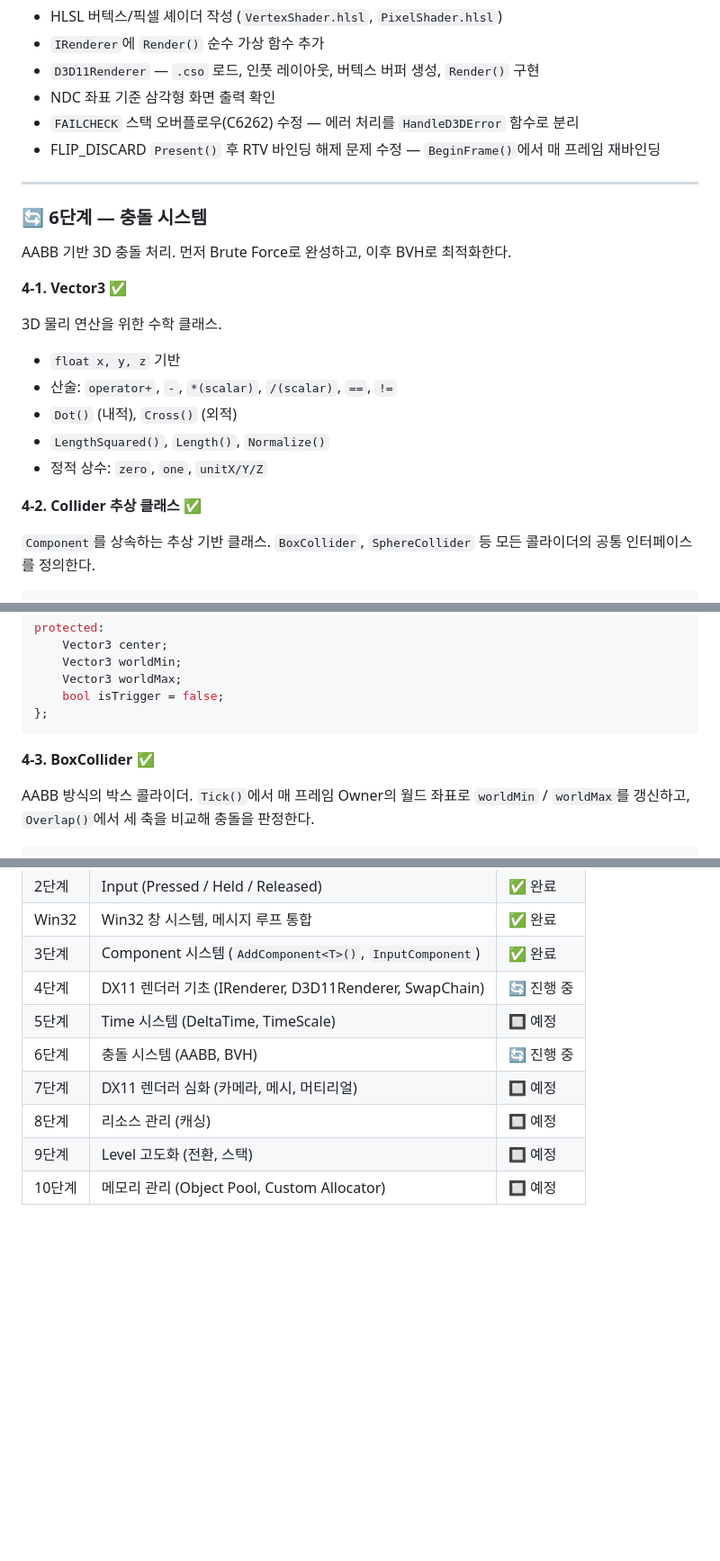
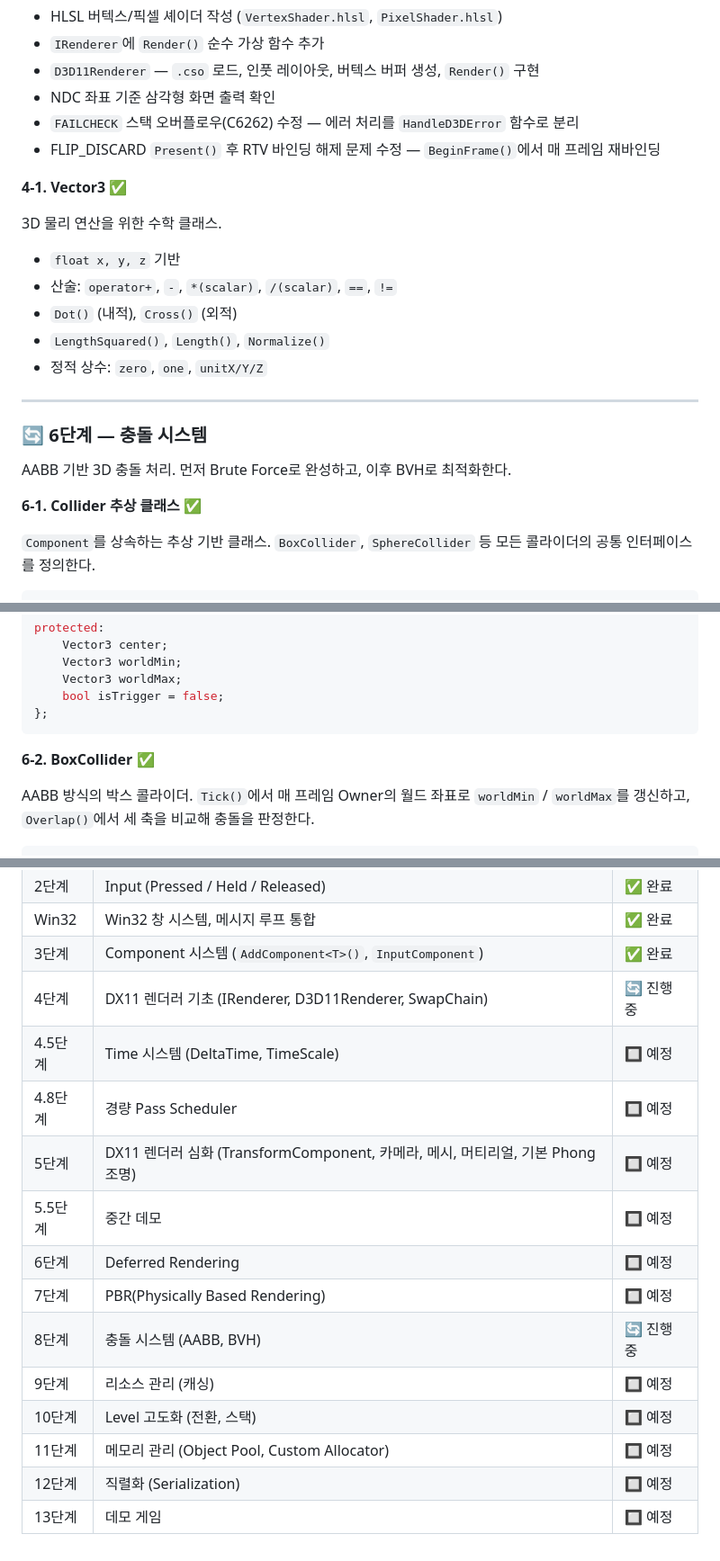
Before and after one commit to yj9809/MiniEngine, a Markdown page: README.md, 3 parts joined by grey strips. Shown at 90% size. Rendered like a GitHub page; blank space fills up the shorter version.

Commit message:
README 수정
- README에 항목 번호 입력 오류 수정.

````diff
--- a/README.md
+++ b/README.md
@@ -402,12 +402,6 @@ Win32 창이 이미 있어 HWND를 바로 넘겨 D3D11 초기화 가능한 상
 - `FAILCHECK` 스택 오버플로우(C6262) 수정 — 에러 처리를 `HandleD3DError` 함수로 분리
 - FLIP_DISCARD `Present()` 후 RTV 바인딩 해제 문제 수정 — `BeginFrame()`에서 매 프레임 재바인딩
 
----
-
-### 🔄 6단계 — 충돌 시스템
-
-AABB 기반 3D 충돌 처리. 먼저 Brute Force로 완성하고, 이후 BVH로 최적화한다.
-
 **4-1. Vector3** ✅
 
 3D 물리 연산을 위한 수학 클래스.
@@ -418,7 +412,13 @@ AABB 기반 3D 충돌 처리. 먼저 Brute Force로 완성하고, 이후 BVH로
 - `LengthSquared()`, `Length()`, `Normalize()`
 - 정적 상수: `zero`, `one`, `unitX/Y/Z`
 
-**4-2. Collider 추상 클래스** ✅
+---
+
+### 🔄 6단계 — 충돌 시스템
+
+AABB 기반 3D 충돌 처리. 먼저 Brute Force로 완성하고, 이후 BVH로 최적화한다.
+
+**6-1. Collider 추상 클래스** ✅
 
 `Component`를 상속하는 추상 기반 클래스. `BoxCollider`, `SphereCollider` 등 모든 콜라이더의 공통 인터페이스를 정의한다.
 
@@ -437,7 +437,7 @@ protected:
 };
 ```
 
-**4-3. BoxCollider** ✅
+**6-2. BoxCollider** ✅
 
 AABB 방식의 박스 콜라이더. `Tick()`에서 매 프레임 Owner의 월드 좌표로 `worldMin` / `worldMax`를 갱신하고, `Overlap()`에서 세 축을 비교해 충돌을 판정한다.
 
@@ -496,9 +496,15 @@ void CollisionSystem::UnRegister(Collider* collider)
 | Win32 | Win32 창 시스템, 메시지 루프 통합 | ✅ 완료 |
 | 3단계 | Component 시스템 (`AddComponent<T>()`, `InputComponent`) | ✅ 완료 |
 | 4단계 | DX11 렌더러 기초 (IRenderer, D3D11Renderer, SwapChain) | 🔄 진행 중 |
-| 5단계 | Time 시스템 (DeltaTime, TimeScale) | 🔲 예정 |
-| 6단계 | 충돌 시스템 (AABB, BVH) | 🔄 진행 중 |
-| 7단계 | DX11 렌더러 심화 (카메라, 메시, 머티리얼) | 🔲 예정 |
-| 8단계 | 리소스 관리 (캐싱) | 🔲 예정 |
-| 9단계 | Level 고도화 (전환, 스택) | 🔲 예정 |
-| 10단계 | 메모리 관리 (Object Pool, Custom Allocator) | 🔲 예정 |
+| 4.5단계 | Time 시스템 (DeltaTime, TimeScale) | 🔲 예정 |
+| 4.8단계 | 경량 Pass Scheduler | 🔲 예정 |
+| 5단계 | DX11 렌더러 심화 (TransformComponent, 카메라, 메시, 머티리얼, 기본 Phong 조명) | 🔲 예정 |
+| 5.5단계 | 중간 데모 | 🔲 예정 |
+| 6단계 | Deferred Rendering | 🔲 예정 |
+| 7단계 | PBR(Physically Based Rendering) | 🔲 예정 |
+| 8단계 | 충돌 시스템 (AABB, BVH) | 🔄 진행 중 |
+| 9단계 | 리소스 관리 (캐싱) | 🔲 예정 |
+| 10단계 | Level 고도화 (전환, 스택) | 🔲 예정 |
+| 11단계 | 메모리 관리 (Object Pool, Custom Allocator) | 🔲 예정 |
+| 12단계 | 직렬화 (Serialization) | 🔲 예정 |
+| 13단계 | 데모 게임 | 🔲 예정 |
````
Also changed, not shown: other parts of README.md (+1 -1 lines).
